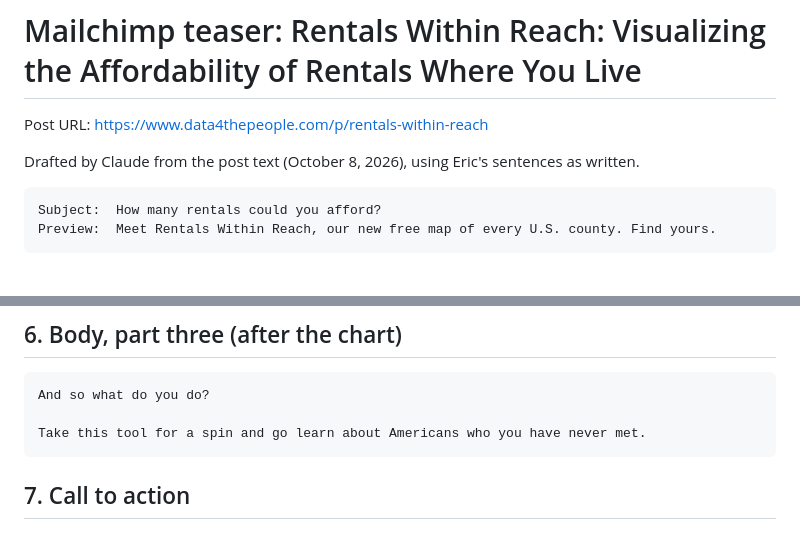
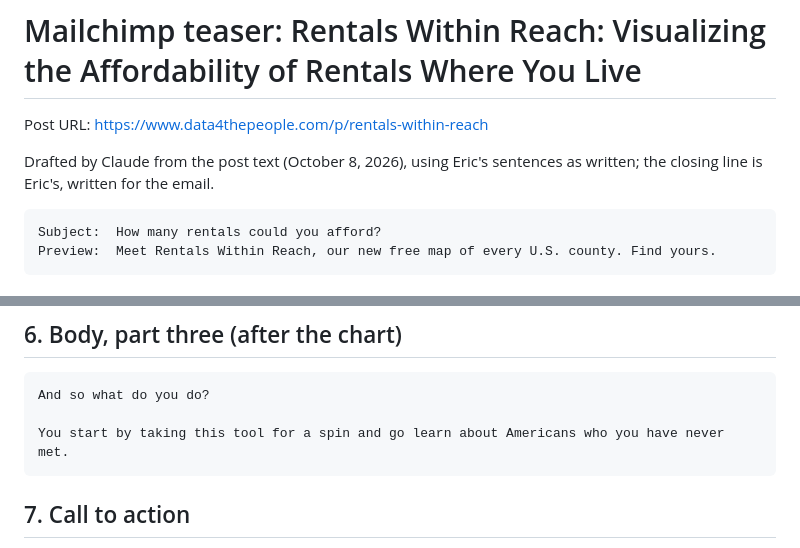
Before and after one commit to Data4ThePeople/AffordableHousing, a Markdown page: posts/rentals-within-reach/EMAIL.md, 2 parts joined by grey strips. GitHub-like rendering.

Commit message:
rentals-within-reach: Eric's closing line in the email
Co-Authored-By: Claude Opus 5.5 (1M context) <noreply@anthropic.com>

````diff
--- a/posts/rentals-within-reach/EMAIL.md
+++ b/posts/rentals-within-reach/EMAIL.md
@@ -2,7 +2,7 @@
 
 Post URL: https://www.data4thepeople.com/p/rentals-within-reach
 
-Drafted by Claude from the post text (October 8, 2026), using Eric's sentences as written.
+Drafted by Claude from the post text (October 8, 2026), using Eric's sentences as written; the closing line is Eric's, written for the email.
 
 ```
 Subject:  How many rentals could you afford?
@@ -60,7 +60,7 @@ Two columns for Maricopa County, 2005-2009 to 2020-2024. All rentals rose by 162
 ```
 And so what do you do?
 
-Take this tool for a spin and go learn about Americans who you have never met.
+You start by taking this tool for a spin and go learn about Americans who you have never met.
 ```
 
 ## 7. Call to action
````
